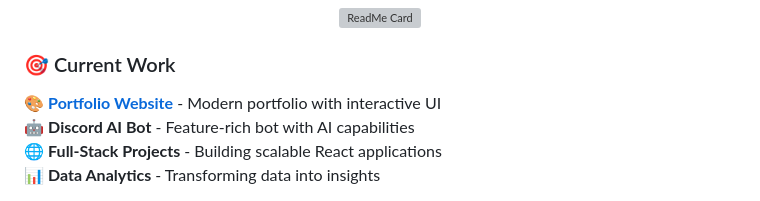
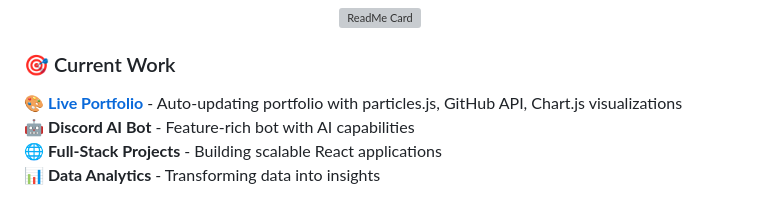
Before and after one commit to VexedPainter/VexedPainter, a Markdown page: README.md, the part around the change. Rendered like a GitHub page; grey boxes are pictures that could not be loaded.

```diff
--- a/README.md
+++ b/README.md
@@ -112,7 +112,7 @@
 
 ### 🎯 Current Work
 
-🎨 **[Portfolio Website](https://vexedpainter.github.io)** - Modern portfolio with interactive UI
+🎨 **[Live Portfolio](https://vexedpainter.github.io/VexedPainter/)** - Auto-updating portfolio with particles.js, GitHub API, Chart.js visualizations
 🤖 **Discord AI Bot** - Feature-rich bot with AI capabilities
 🌐 **Full-Stack Projects** - Building scalable React applications
 📊 **Data Analytics** - Transforming data into insights
```
